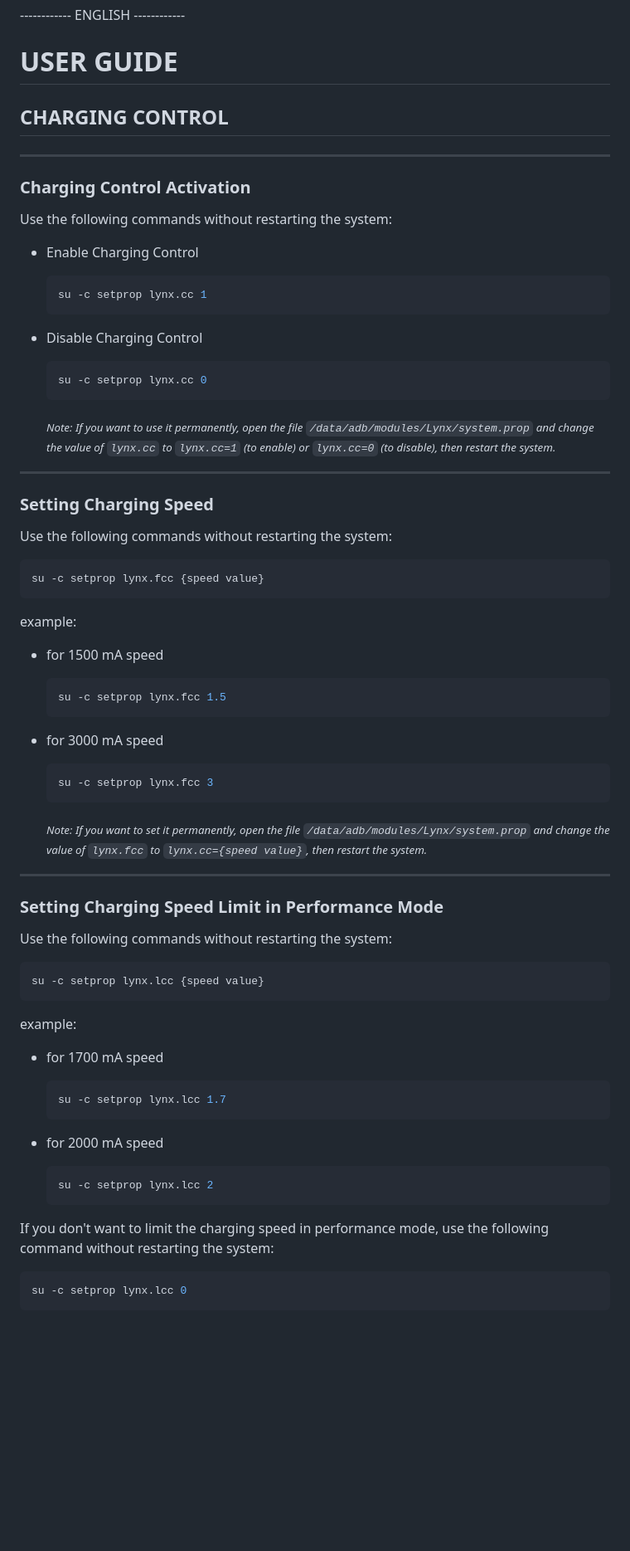
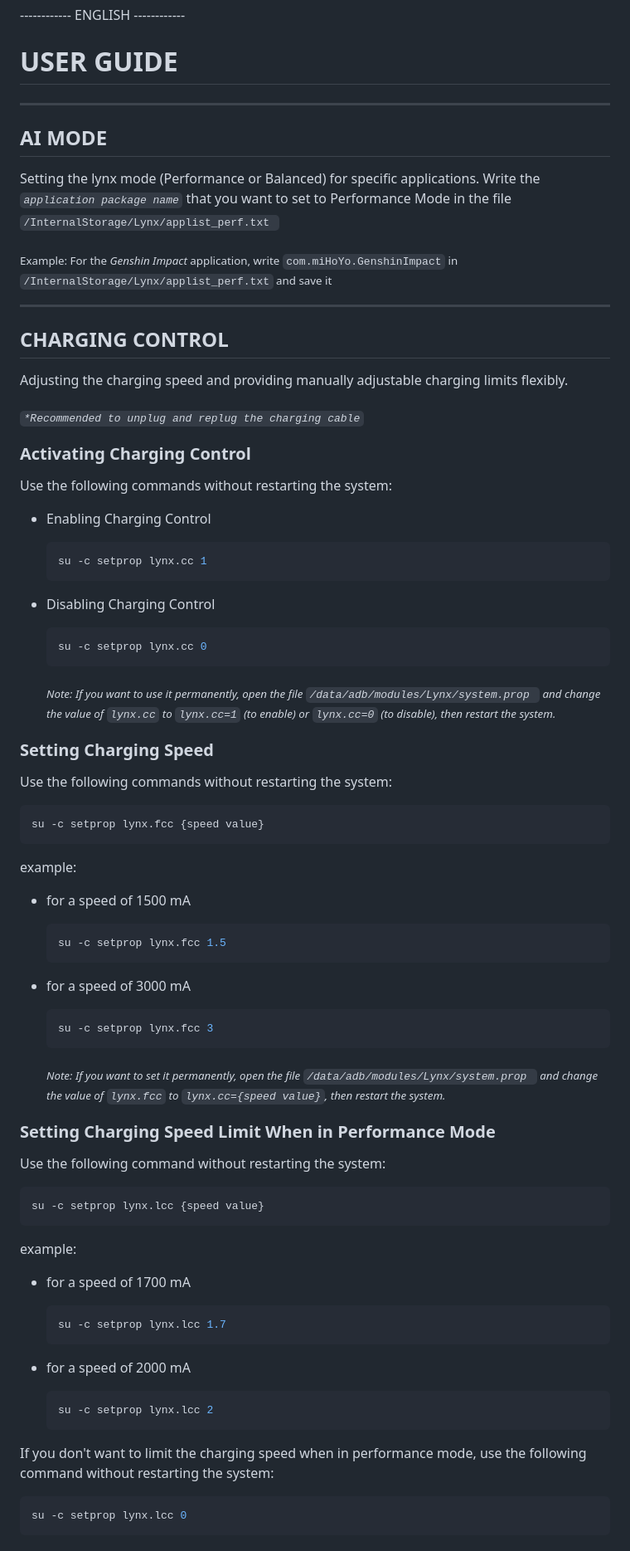
Before and after one commit to Zy0x/Lynx, a Markdown page: UserGuide-EN.md, the part around one of its changes. Shown at 83% size. Rendered like a GitHub page; blank space fills up the shorter version.

````diff
--- a/UserGuide-EN.md
+++ b/UserGuide-EN.md
@@ -1,23 +1,33 @@
 ------------ ENGLISH ------------
 
 # USER GUIDE
+---
 
+## AI MODE
+Setting the lynx mode (Performance or Balanced) for specific applications. Write the _``application package name``_ that you want to set to Performance Mode in the file ``` /InternalStorage/Lynx/applist_perf.txt  ```
+
+<sub>Example: For the *Genshin Impact* application, write ```com.miHoYo.GenshinImpact``` in ```/InternalStorage/Lynx/applist_perf.txt``` and save it </sub>
+
+---
 ## CHARGING CONTROL
----
-### Charging Control Activation
+Adjusting the charging speed and providing manually adjustable charging limits flexibly.
+
+<sub>_```*Recommended to unplug and replug the charging cable```_</sub>
+
+### Activating Charging Control
 Use the following commands without restarting the system:
-- Enable Charging Control
+- Enabling Charging Control
 
   ```bash
   su -c setprop lynx.cc 1
   ```
-- Disable Charging Control
+- Disabling Charging Control
   ```bash
   su -c setprop lynx.cc 0
   ```
 
-  <sub>_Note: If you want to use it permanently, open the file ``` /data/adb/modules/Lynx/system.prop ``` and change the value of ```lynx.cc``` to ```lynx.cc=1``` (to enable) or ```lynx.cc=0``` (to disable), then restart the system._</sub>
----
+  <sub>_Note: If you want to use it permanently, open the file  ``` /data/adb/modules/Lynx/system.prop  ``` and change the value of ```lynx.cc``` to ```lynx.cc=1``` (to enable) or ```lynx.cc=0``` (to disable), then restart the system._</sub>
+
 ### Setting Charging Speed
 Use the following commands without restarting the system:
 
@@ -25,39 +35,39 @@ Use the following commands without restarting the system:
   su -c setprop lynx.fcc {speed value}
   ```
 example:
-- for 1500 mA speed
+- for a speed of 1500 mA
 
   ```bash
   su -c setprop lynx.fcc 1.5
   ```
-- for 3000 mA speed
+- for a speed of 3000 mA
 
   ```bash
   su -c setprop lynx.fcc 3
   ```
 
-    <sub>_Note: If you want to set it permanently, open the file ``` /data/adb/modules/Lynx/system.prop ``` and change the value of ```lynx.fcc``` to ```lynx.cc={speed value}```, then restart the system._</sub>
----
-### Setting Charging Speed Limit in Performance Mode
-Use the following commands without restarting the system:
+    <sub>_Note: If you want to set it permanently, open the file  ``` /data/adb/modules/Lynx/system.prop  ``` and change the value of ```lynx.fcc``` to ```lynx.cc={speed value}```, then restart the system._</sub>
+
+### Setting Charging Speed Limit When in Performance Mode
+Use the following command without restarting the system:
 
   ```bash
   su -c setprop lynx.lcc {speed value}
   ```
 
 example:
-- for 1700 mA speed
+- for a speed of 1700 mA
 
   ```bash
   su -c setprop lynx.lcc 1.7
   ```
-- for 2000 mA speed
+- for a speed of 2000 mA
 
   ```bash
   su -c setprop lynx.lcc 2
   ```
 
-If you don't want to limit the charging speed in performance mode, use the following command without restarting the system:
+If you don't want to limit the charging speed when in performance mode, use the following command without restarting the system:
 
   ```bash
   su -c setprop lynx.lcc 0
````
Also changed, not shown: other parts of UserGuide-EN.md (+38 -12 lines).
